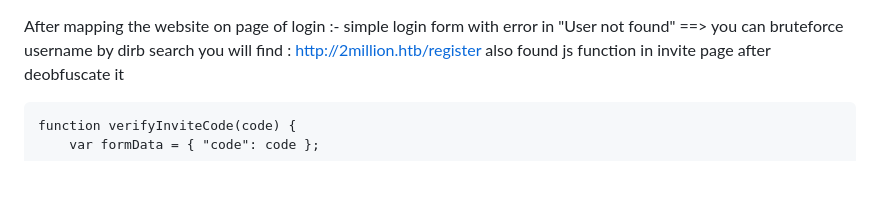
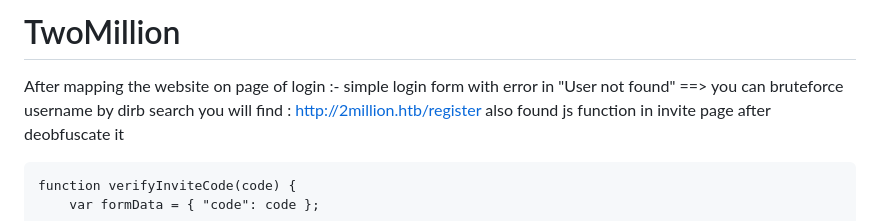
Before and after one commit to MedhatHassan/HTB-labs, a Markdown page: machines/TwoMillion/Findings.md, the part around the change. Rendered like a GitHub page; blank space fills up the shorter version.

```diff
--- a/machines/TwoMillion/Findings.md
+++ b/machines/TwoMillion/Findings.md
@@ -1,3 +1,5 @@
+# TwoMillion
+
 After mapping the website
 on page of login :-
 simple login form with error in "User not found" ==> you can bruteforce username
```
